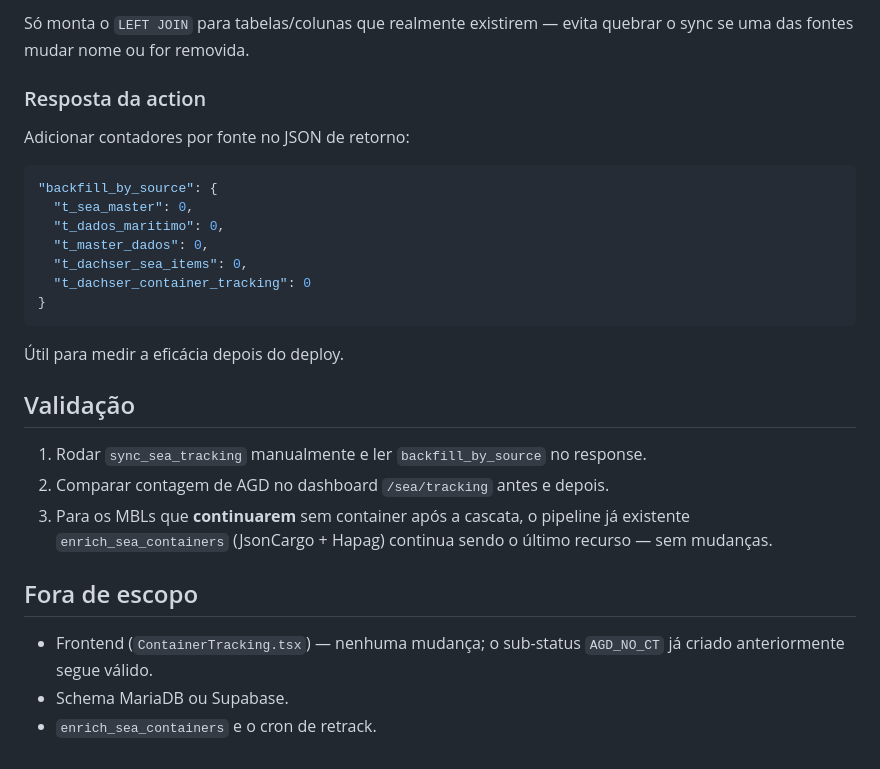
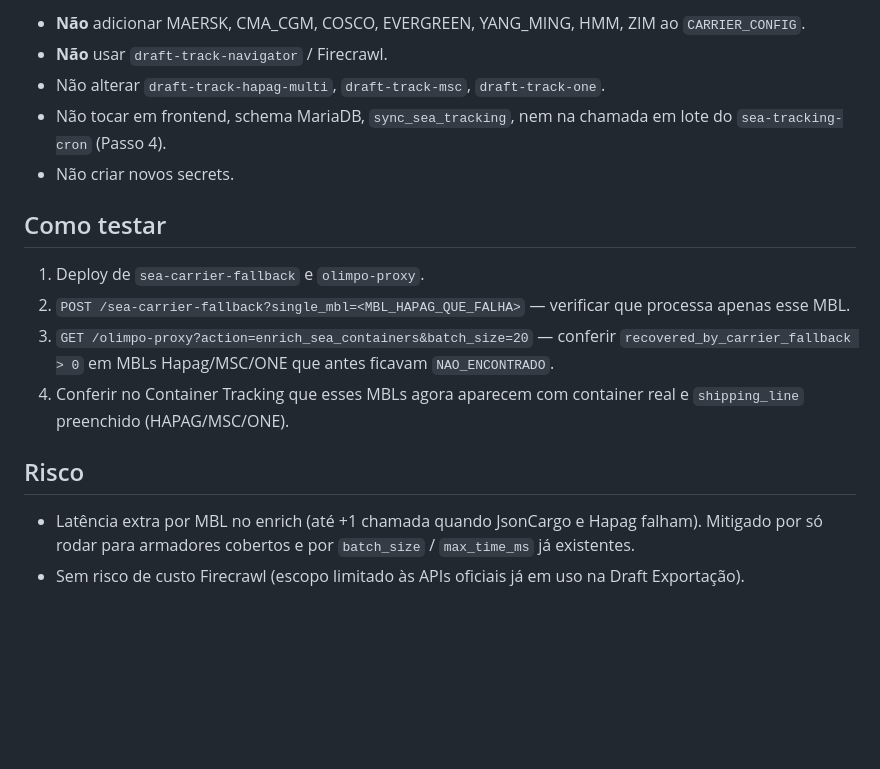
Before and after one commit to Z3USAILTDA/dachser-php, a Markdown page: .lovable/plan.md, the part around one of its changes. Drawn GitHub-style; blank space fills up the shorter version.

````diff
--- a/.lovable/plan.md
+++ b/.lovable/plan.md
@@ -70,30 +60,18 @@ WHERE TABLE_SCHEMA IN ('dados_dachser','ai_agente')
 
-Só monta o `LEFT JOIN` para tabelas/colunas que realmente existirem — evita quebrar o sync se uma das fontes mudar nome ou for removida.
+- **Não** adicionar MAERSK, CMA_CGM, COSCO, EVERGREEN, YANG_MING, HMM, ZIM ao `CARRIER_CONFIG`.
+- **Não** usar `draft-track-navigator` / Firecrawl.
+- Não alterar `draft-track-hapag-multi`, `draft-track-msc`, `draft-track-one`.
+- Não tocar em frontend, schema MariaDB, `sync_sea_tracking`, nem na chamada em lote do `sea-tracking-cron` (Passo 4).
+- Não criar novos secrets.
 
-### Resposta da action
+## Como testar
 
-Adicionar contadores por fonte no JSON de retorno:
+1. Deploy de `sea-carrier-fallback` e `olimpo-proxy`.
+2. `POST /sea-carrier-fallback?single_mbl=<MBL_HAPAG_QUE_FALHA>` — verificar que processa apenas esse MBL.
+3. `GET /olimpo-proxy?action=enrich_sea_containers&batch_size=20` — conferir `recovered_by_carrier_fallback > 0` em MBLs Hapag/MSC/ONE que antes ficavam `NAO_ENCONTRADO`.
+4. Conferir no Container Tracking que esses MBLs agora aparecem com container real e `shipping_line` preenchido (HAPAG/MSC/ONE).
 
-```json
-"backfill_by_source": {
-  "t_sea_master": 0,
-  "t_dados_maritimo": 0,
-  "t_master_dados": 0,
-  "t_dachser_sea_items": 0,
-  "t_dachser_container_tracking": 0
-}
-```
+## Risco
 
-Útil para medir a eficácia depois do deploy.
-
-## Validação
-
-1. Rodar `sync_sea_tracking` manualmente e ler `backfill_by_source` no response.
-2. Comparar contagem de AGD no dashboard `/sea/tracking` antes e depois.
-3. Para os MBLs que **continuarem** sem container após a cascata, o pipeline já existente `enrich_sea_containers` (JsonCargo + Hapag) continua sendo o último recurso — sem mudanças.
-
-## Fora de escopo
-
-- Frontend (`ContainerTracking.tsx`) — nenhuma mudança; o sub-status `AGD_NO_CT` já criado anteriormente segue válido.
-- Schema MariaDB ou Supabase.
-- `enrich_sea_containers` e o cron de retrack.
+- Latência extra por MBL no enrich (até +1 chamada quando JsonCargo e Hapag falham). Mitigado por só rodar para armadores cobertos e por `batch_size` / `max_time_ms` já existentes.
+- Sem risco de custo Firecrawl (escopo limitado às APIs oficiais já em uso na Draft Exportação).
````
Also changed, not shown: other parts of .lovable/plan.md (+37 -47 lines).
